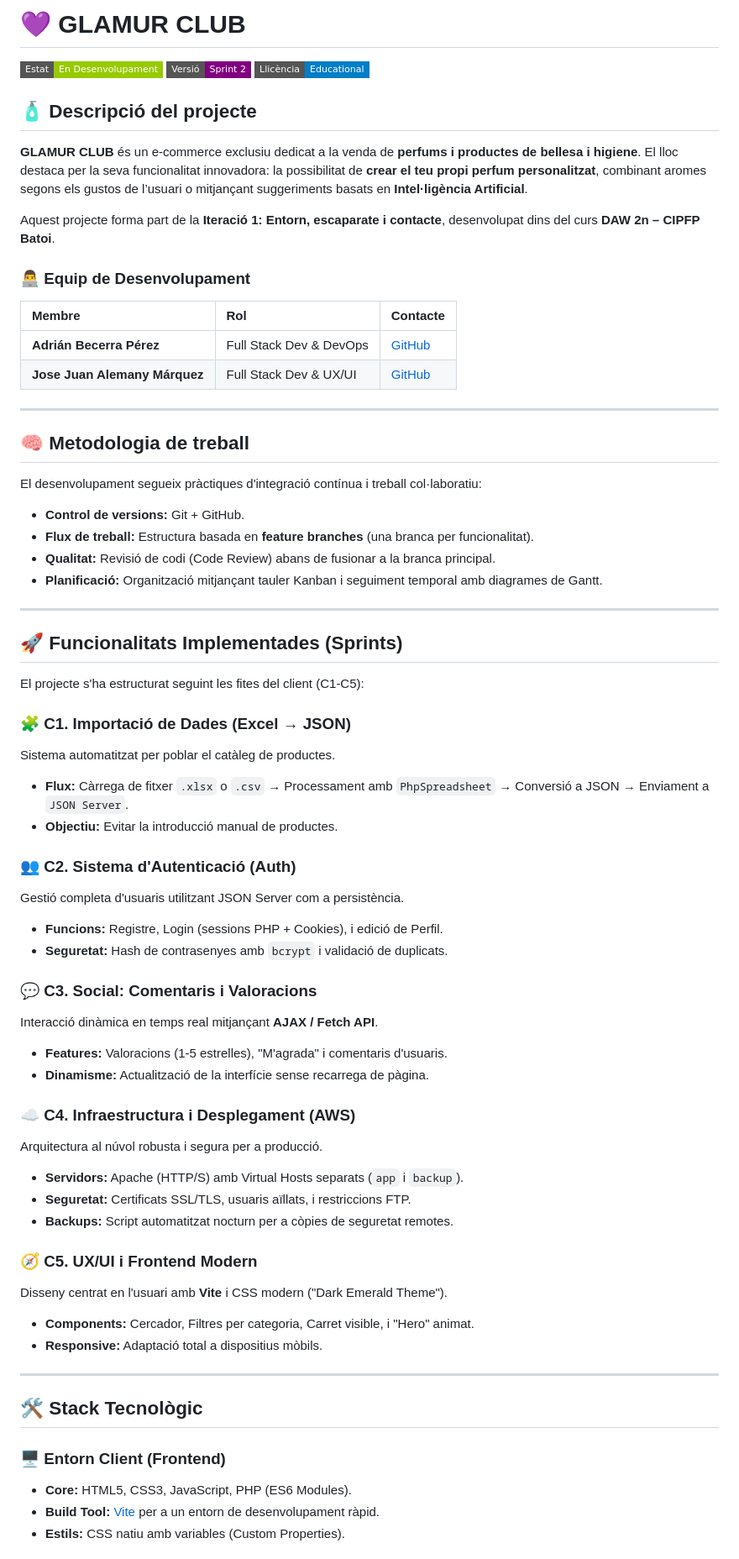
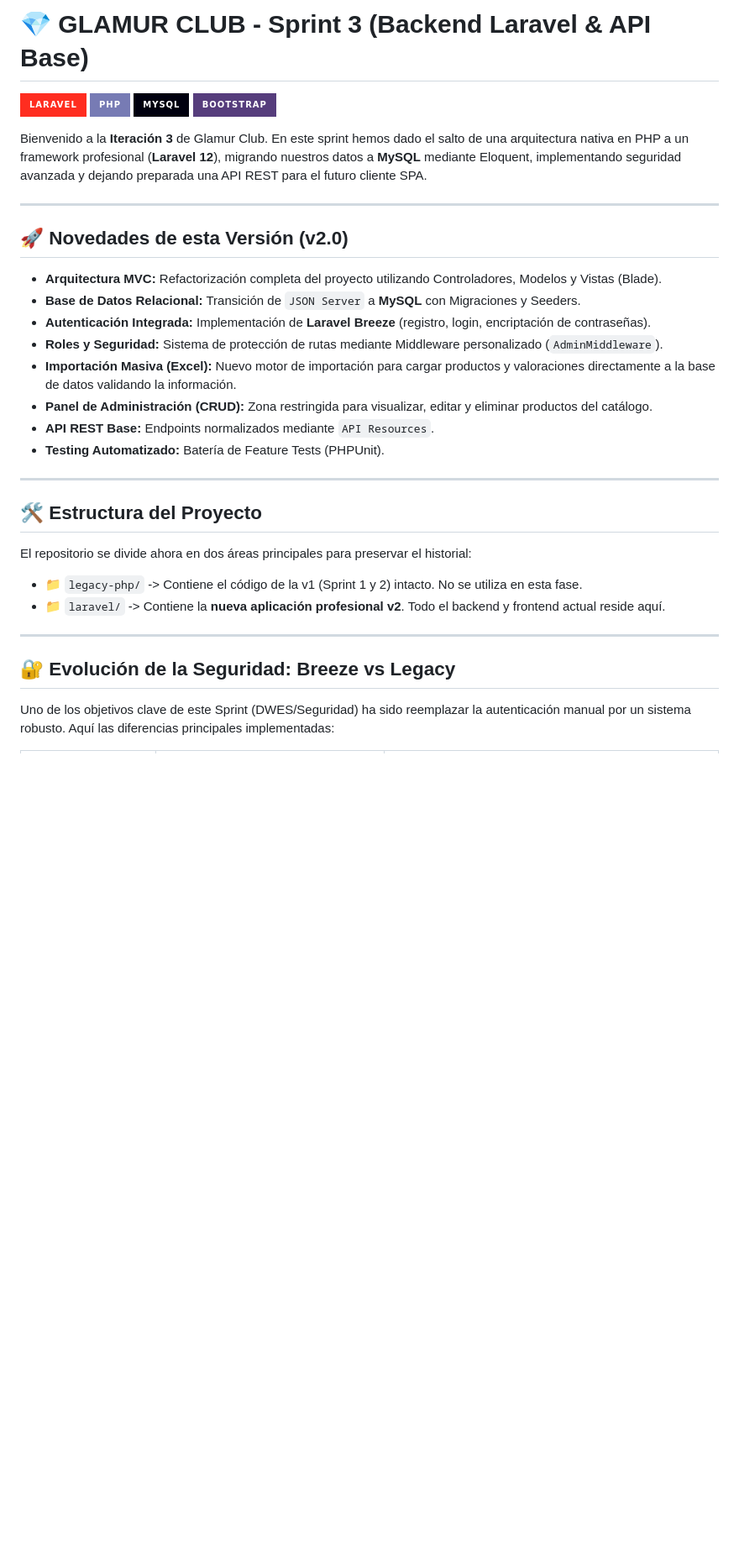
Before and after one commit to Adri4260/GLAMUR-CLUB, a Markdown page: README.md, the part around one of its changes. Shown at 84% size. GitHub-like rendering; badges without logos; blank space fills up the shorter version.

```diff
--- a/README.md
+++ b/README.md
@@ -1,68 +1,36 @@
-# 💜 GLAMUR CLUB
+# 💎 GLAMUR CLUB - Sprint 3 (Backend Laravel & API Base)
 
-![Status](https://img.shields.io/badge/Estat-En%20Desenvolupament-green?style=flat-square) ![Version](https://img.shields.io/badge/Versió-Sprint%202-purple?style=flat-square) ![License](https://img.shields.io/badge/Llicència-Educational-blue?style=flat-square)
+![Laravel](https://img.shields.io/badge/Laravel-FF2D20?style=for-the-badge&logo=laravel&logoColor=white)
+![PHP](https://img.shields.io/badge/PHP-777BB4?style=for-the-badge&logo=php&logoColor=white)
+![MySQL](https://img.shields.io/badge/MySQL-00000F?style=for-the-badge&logo=mysql&logoColor=white)
+![Bootstrap](https://img.shields.io/badge/Bootstrap-563D7C?style=for-the-badge&logo=bootstrap&logoColor=white)
 
-## 🧴 Descripció del projecte
-**GLAMUR CLUB** és un e-commerce exclusiu dedicat a la venda de **perfums i productes de bellesa i higiene**.
-El lloc destaca per la seva funcionalitat innovadora: la possibilitat de **crear el teu propi perfum personalitzat**, combinant aromes segons els gustos de l’usuari o mitjançant suggeriments basats en **Intel·ligència Artificial**.
-
-Aquest projecte forma part de la **Iteració 1: Entorn, escaparate i contacte**, desenvolupat dins del curs **DAW 2n – CIPFP Batoi**.
-
-### 👨‍💻 Equip de Desenvolupament
-| Membre | Rol | Contacte |
-| :--- | :--- | :--- |
-| **Adrián Becerra Pérez** | Full Stack Dev & DevOps | [GitHub](https://github.com/adri4260) |
-| **Jose Juan Alemany Márquez** | Full Stack Dev & UX/UI | [GitHub](https://github.com/Pepe1109) |
+Bienvenido a la **Iteración 3** de Glamur Club. En este sprint hemos dado el salto de una arquitectura nativa en PHP a un framework profesional (**Laravel 12**), migrando nuestros datos a **MySQL** mediante Eloquent, implementando seguridad avanzada y dejando preparada una API REST para el futuro cliente SPA.
 
 ---
 
-## 🧠 Metodologia de treball
+## 🚀 Novedades de esta Versión (v2.0)
 
-El desenvolupament segueix pràctiques d'integració contínua i treball col·laboratiu:
-
-* **Control de versions:** Git + GitHub.
-* **Flux de treball:** Estructura basada en **feature branches** (una branca per funcionalitat).
-* **Qualitat:** Revisió de codi (Code Review) abans de fusionar a la branca principal.
-* **Planificació:** Organització mitjançant tauler Kanban i seguiment temporal amb diagrames de Gantt.
+- **Arquitectura MVC:** Refactorización completa del proyecto utilizando Controladores, Modelos y Vistas (Blade).
+- **Base de Datos Relacional:** Transición de `JSON Server` a **MySQL** con Migraciones y Seeders.
+- **Autenticación Integrada:** Implementación de **Laravel Breeze** (registro, login, encriptación de contraseñas).
+- **Roles y Seguridad:** Sistema de protección de rutas mediante Middleware personalizado (`AdminMiddleware`).
+- **Importación Masiva (Excel):** Nuevo motor de importación para cargar productos y valoraciones directamente a la base de datos validando la información.
+- **Panel de Administración (CRUD):** Zona restringida para visualizar, editar y eliminar productos del catálogo.
+- **API REST Base:** Endpoints normalizados mediante `API Resources`.
+- **Testing Automatizado:** Batería de Feature Tests (PHPUnit).
 
 ---
 
-## 🚀 Funcionalitats Implementades (Sprints)
+## 🛠️ Estructura del Proyecto
 
-El projecte s'ha estructurat seguint les fites del client (C1-C5):
-
-### 🧩 C1. Importació de Dades (Excel → JSON)
-Sistema automatitzat per poblar el catàleg de productes.
-- **Flux:** Càrrega de fitxer `.xlsx` o `.csv` → Processament amb `PhpSpreadsheet` → Conversió a JSON → Enviament a `JSON Server`.
-- **Objectiu:** Evitar la introducció manual de productes.
-
-### 👥 C2. Sistema d'Autenticació (Auth)
-Gestió completa d'usuaris utilitzant JSON Server com a persistència.
-- **Funcions:** Registre, Login (sessions PHP + Cookies), i edició de Perfil.
-- **Seguretat:** Hash de contrasenyes amb `bcrypt` i validació de duplicats.
-
-### 💬 C3. Social: Comentaris i Valoracions
-Interacció dinàmica en temps real mitjançant **AJAX / Fetch API**.
-- **Features:** Valoracions (1-5 estrelles), "M'agrada" i comentaris d'usuaris.
-- **Dinamisme:** Actualització de la interfície sense recarrega de pàgina.
-
-### ☁️ C4. Infraestructura i Desplegament (AWS)
-Arquitectura al núvol robusta i segura per a producció.
-- **Servidors:** Apache (HTTP/S) amb Virtual Hosts separats (`app` i `backup`).
-- **Seguretat:** Certificats SSL/TLS, usuaris aïllats, i restriccions FTP.
-- **Backups:** Script automatitzat nocturn per a còpies de seguretat remotes.
-
-### 🧭 C5. UX/UI i Frontend Modern
-Disseny centrat en l'usuari amb **Vite** i CSS modern ("Dark Emerald Theme").
-- **Components:** Cercador, Filtres per categoria, Carret visible, i "Hero" animat.
-- **Responsive:** Adaptació total a dispositius mòbils.
+El repositorio se divide ahora en dos áreas principales para preservar el historial:
+* 📁 `legacy-php/` -> Contiene el código de la v1 (Sprint 1 y 2) intacto. No se utiliza en esta fase.
+* 📁 `laravel/` -> Contiene la **nueva aplicación profesional v2**. Todo el backend y frontend actual reside aquí.
 
 ---
 
-## 🛠️ Stack Tecnològic
+## 🔐 Evolución de la Seguridad: Breeze vs Legacy
 
-### 🖥️ Entorn Client (Frontend)
-- **Core:** HTML5, CSS3, JavaScript, PHP (ES6 Modules).
-- **Build Tool:** [Vite](https://vitejs.dev/) per a un entorn de desenvolupament ràpid.
-- **Estils:** CSS natiu amb variables (Custom Properties).
+Uno de los objetivos clave de este Sprint (DWES/Seguridad) ha sido reemplazar la autenticación manual por un sistema robusto. Aquí las diferencias principales implementadas:
 
```
Also changed, not shown: other parts of README.md (+57 -50 lines).
